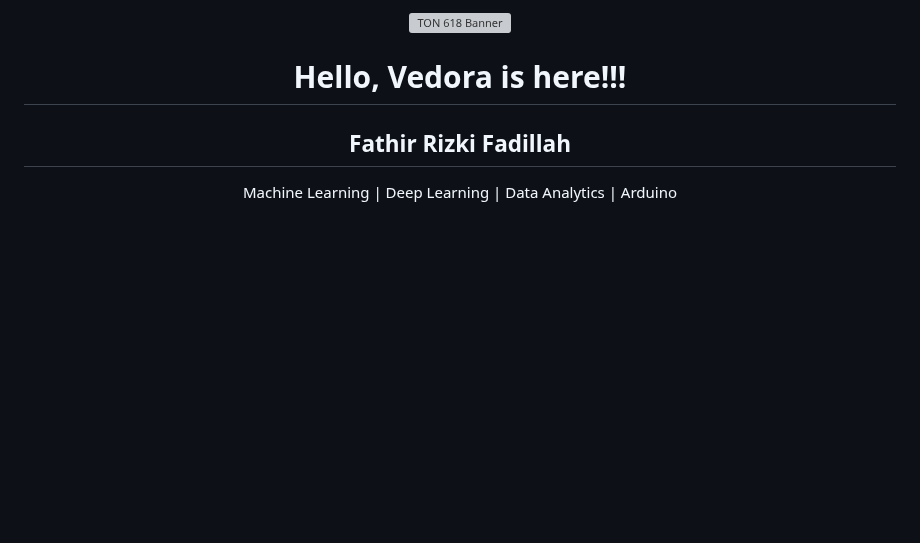
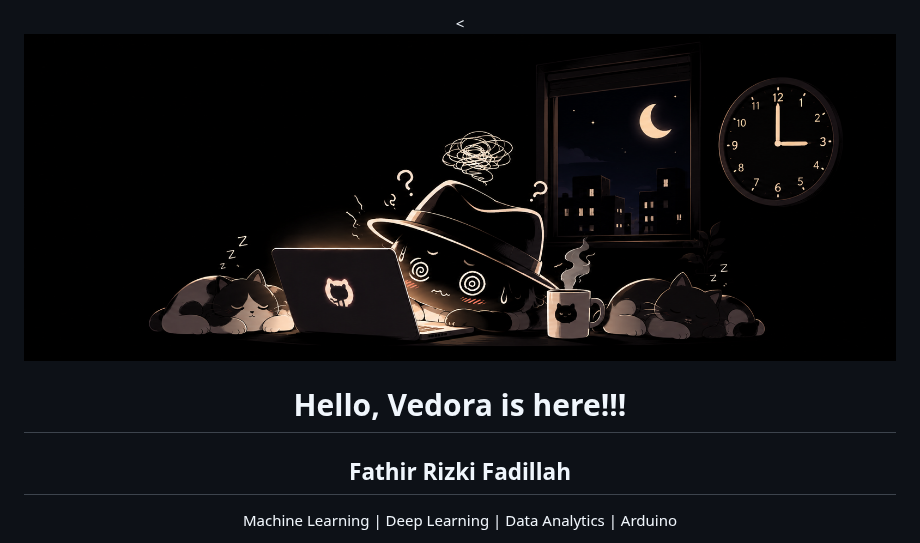
Before and after one commit to fathirrizkifadillah/fathirrizkifadillah, a Markdown page: README.md, the part around the change. Rendered like a GitHub page; pictures changed too: img/Vedora_struggle.png (added); blank space fills up the shorter version; grey boxes are pictures that could not be loaded.

Commit message:
ganti gif ton jadi vedora struggle

```diff
--- a/README.md
+++ b/README.md
@@ -1,5 +1,5 @@
 <div align="center">
-  <img src="img/TON-618.gif" width="100%" alt="TON 618 Banner">
+  <<img src="img/Vedora_struggle.png" width="100%" alt="Vedora Struggle Banner">
 
   <h1>Hello, Vedora is here!!!</h1>
   <h2>Fathir Rizki Fadillah</h2>
```
Also changed, not shown: 1 other file.
